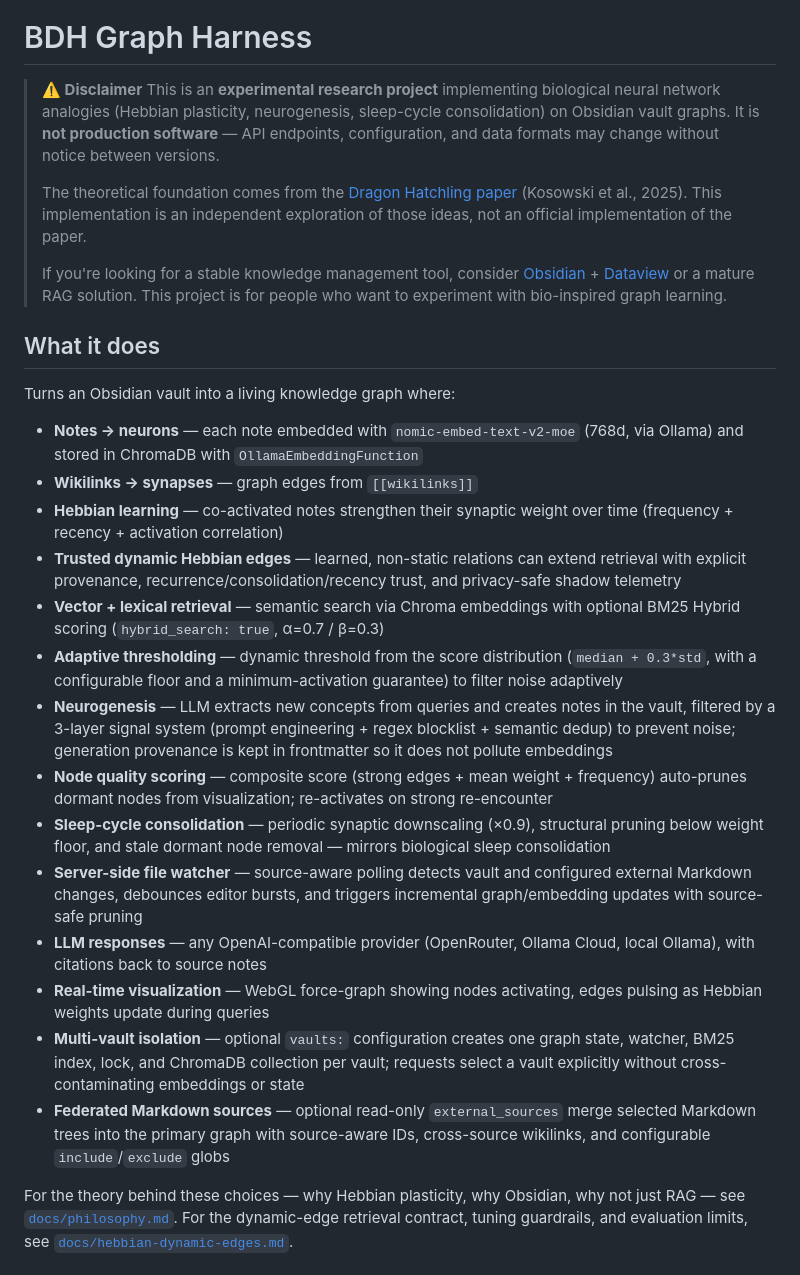
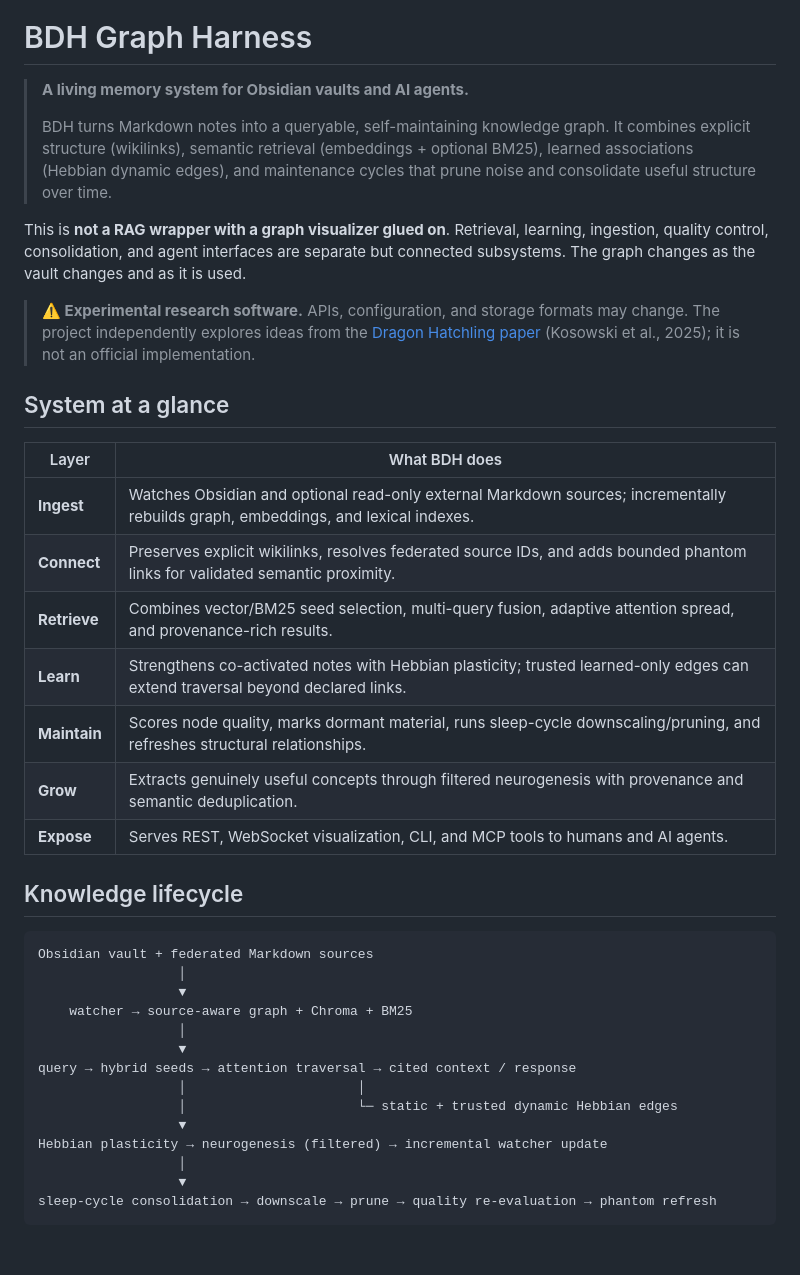
Before and after one commit to albidev/bdh-graph-harness, a Markdown page: README.md, the part around one of its changes. Rendered like a GitHub page; blank space fills up the shorter version.

Commit message:
docs: reframe README around the full memory lifecycle

````diff
--- a/README.md
+++ b/README.md
@@ -4,30 +4,42 @@
 
 # BDH Graph Harness
 
-> **⚠️ Disclaimer**
-> This is an **experimental research project** implementing biological neural network analogies (Hebbian plasticity, neurogenesis, sleep-cycle consolidation) on Obsidian vault graphs. It is **not production software** — API endpoints, configuration, and data formats may change without notice between versions.
+> **A living memory system for Obsidian vaults and AI agents.**
 >
-> The theoretical foundation comes from the [Dragon Hatchling paper](https://arxiv.org/abs/2509.26507) (Kosowski et al., 2025). This implementation is an independent exploration of those ideas, not an official implementation of the paper.
->
-> If you're looking for a stable knowledge management tool, consider [Obsidian](https://obsidian.md) + [Dataview](https://github.com/blacksmithgu/obsidian-dataview) or a mature RAG solution. This project is for people who want to experiment with bio-inspired graph learning.
+> BDH turns Markdown notes into a queryable, self-maintaining knowledge graph. It combines explicit structure (wikilinks), semantic retrieval (embeddings + optional BM25), learned associations (Hebbian dynamic edges), and maintenance cycles that prune noise and consolidate useful structure over time.
 
-## What it does
+This is **not a RAG wrapper with a graph visualizer glued on**. Retrieval, learning, ingestion, quality control, consolidation, and agent interfaces are separate but connected subsystems. The graph changes as the vault changes and as it is used.
 
-Turns an Obsidian vault into a living knowledge graph where:
-- **Notes → neurons** — each note embedded with `nomic-embed-text-v2-moe` (768d, via Ollama) and stored in ChromaDB with `OllamaEmbeddingFunction`
-- **Wikilinks → synapses** — graph edges from `[[wikilinks]]`
-- **Hebbian learning** — co-activated notes strengthen their synaptic weight over time (frequency + recency + activation correlation)
-- **Trusted dynamic Hebbian edges** — learned, non-static relations can extend retrieval with explicit provenance, recurrence/consolidation/recency trust, and privacy-safe shadow telemetry
-- **Vector + lexical retrieval** — semantic search via Chroma embeddings with optional BM25 Hybrid scoring (`hybrid_search: true`, α=0.7 / β=0.3)
-- **Adaptive thresholding** — dynamic threshold from the score distribution (`median + 0.3*std`, with a configurable floor and a minimum-activation guarantee) to filter noise adaptively
-- **Neurogenesis** — LLM extracts new concepts from queries and creates notes in the vault, filtered by a 3-layer signal system (prompt engineering + regex blocklist + semantic dedup) to prevent noise; generation provenance is kept in frontmatter so it does not pollute embeddings
-- **Node quality scoring** — composite score (strong edges + mean weight + frequency) auto-prunes dormant nodes from visualization; re-activates on strong re-encounter
-- **Sleep-cycle consolidation** — periodic synaptic downscaling (×0.9), structural pruning below weight floor, and stale dormant node removal — mirrors biological sleep consolidation
-- **Server-side file watcher** — source-aware polling detects vault and configured external Markdown changes, debounces editor bursts, and triggers incremental graph/embedding updates with source-safe pruning
-- **LLM responses** — any OpenAI-compatible provider (OpenRouter, Ollama Cloud, local Ollama), with citations back to source notes
-- **Real-time visualization** — WebGL force-graph showing nodes activating, edges pulsing as Hebbian weights update during queries
-- **Multi-vault isolation** — optional `vaults:` configuration creates one graph state, watcher, BM25 index, lock, and ChromaDB collection per vault; requests select a vault explicitly without cross-contaminating embeddings or state
-- **Federated Markdown sources** — optional read-only `external_sources` merge selected Markdown trees into the primary graph with source-aware IDs, cross-source wikilinks, and configurable `include`/`exclude` globs
+> **⚠️ Experimental research software.** APIs, configuration, and storage formats may change. The project independently explores ideas from the [Dragon Hatchling paper](https://arxiv.org/abs/2509.26507) (Kosowski et al., 2025); it is not an official implementation.
 
-For the theory behind these choices — why Hebbian plasticity, why Obsidian, why not just RAG — see [`docs/philosophy.md`](docs/philosophy.md).
-For the dynamic-edge retrieval contract, tuning guardrails, and evaluation limits, see [`docs/hebbian-dynamic-edges.md`](docs/hebbian-dynamic-edges.md).
+## System at a glance
+
+| Layer | What BDH does |
+|---|---|
+| **Ingest** | Watches Obsidian and optional read-only external Markdown sources; incrementally rebuilds graph, embeddings, and lexical indexes. |
+| **Connect** | Preserves explicit wikilinks, resolves federated source IDs, and adds bounded phantom links for validated semantic proximity. |
+| **Retrieve** | Combines vector/BM25 seed selection, multi-query fusion, adaptive attention spread, and provenance-rich results. |
+| **Learn** | Strengthens co-activated notes with Hebbian plasticity; trusted learned-only edges can extend traversal beyond declared links. |
+| **Maintain** | Scores node quality, marks dormant material, runs sleep-cycle downscaling/pruning, and refreshes structural relationships. |
+| **Grow** | Extracts genuinely useful concepts through filtered neurogenesis with provenance and semantic deduplication. |
+| **Expose** | Serves REST, WebSocket visualization, CLI, and MCP tools to humans and AI agents. |
+
+## Knowledge lifecycle
+
+```text
+Obsidian vault + federated Markdown sources
+                  │
+                  ▼
+    watcher → source-aware graph + Chroma + BM25
+                  │
+                  ▼
+query → hybrid seeds → attention traversal → cited context / response
+                  │                      │
+                  │                      └─ static + trusted dynamic Hebbian edges
+                  ▼
+Hebbian plasticity → neurogenesis (filtered) → incremental watcher update
+                  │
+                  ▼
+sleep-cycle consolidation → downscale → prune → quality re-evaluation → phantom refresh
+```
+
````
Also changed, not shown: other parts of README.md (+21 -0 lines).
